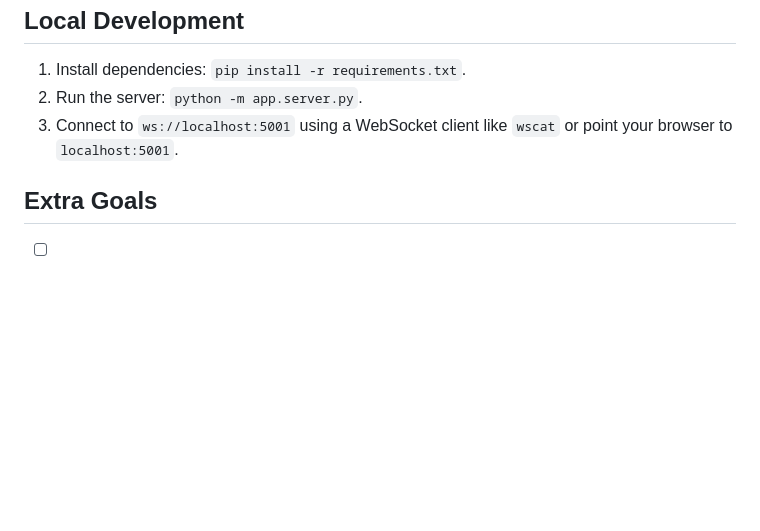
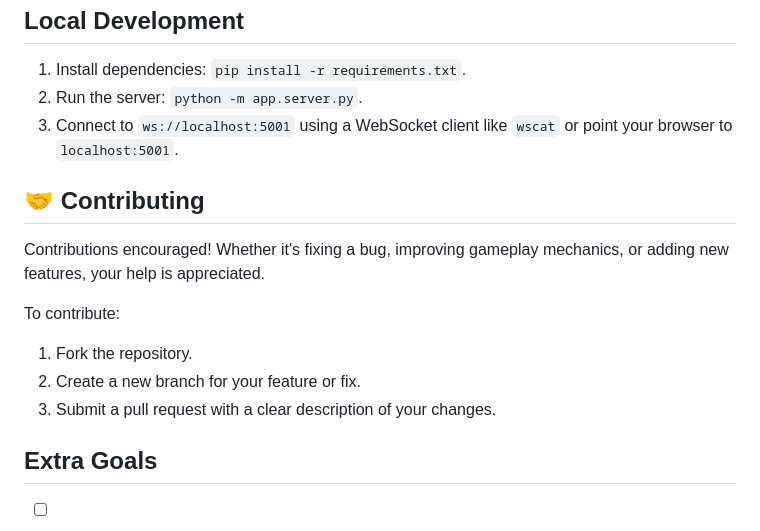
Before and after one commit to Grace/world-of-wordcraft, a Markdown page: README.md, the part around the change. Drawn GitHub-style; blank space fills up the shorter version.

```diff
--- a/README.md
+++ b/README.md
@@ -28,6 +28,15 @@ Dive into **World of Wordcraft**, a real-time text-based MMORPG powered by AI! T
 2. Run the server: `python -m app.server.py`.
 3. Connect to `ws://localhost:5001` using a WebSocket client like `wscat` or point your browser to `localhost:5001`.
 
+## 🤝 Contributing
+
+Contributions encouraged! Whether it's fixing a bug, improving gameplay mechanics, or adding new features, your help is appreciated.
+
+To contribute:
+1. Fork the repository.
+2. Create a new branch for your feature or fix.
+3. Submit a pull request with a clear description of your changes.
+
 ## Extra Goals
 - [ ] **Build a Core Game Engine**: Develop a robust game engine to streamline the implementation of all other features and improve maintainability.
 - [ ] **Enhanced Room Generation**: Ensure room generation dynamically accounts for exits in connected rooms, creating a more cohesive world.
```
